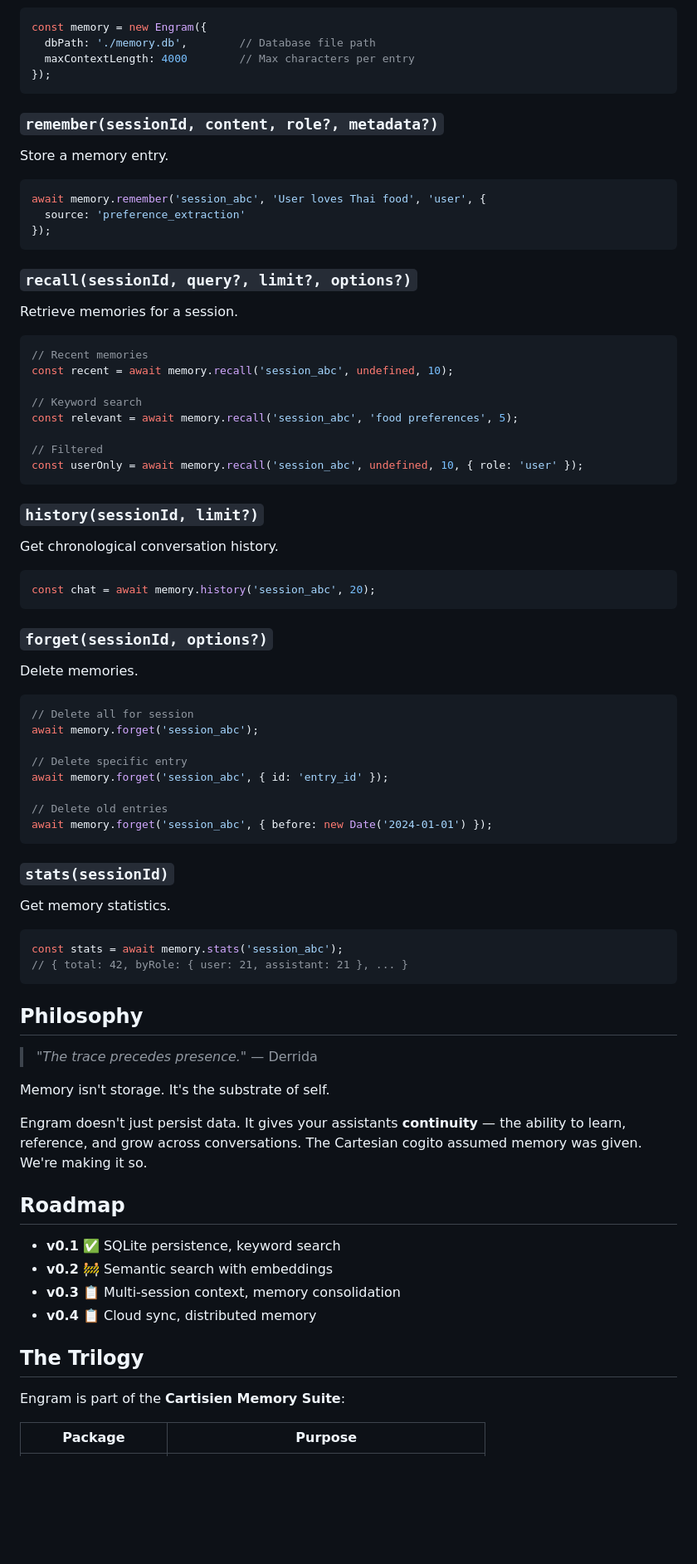
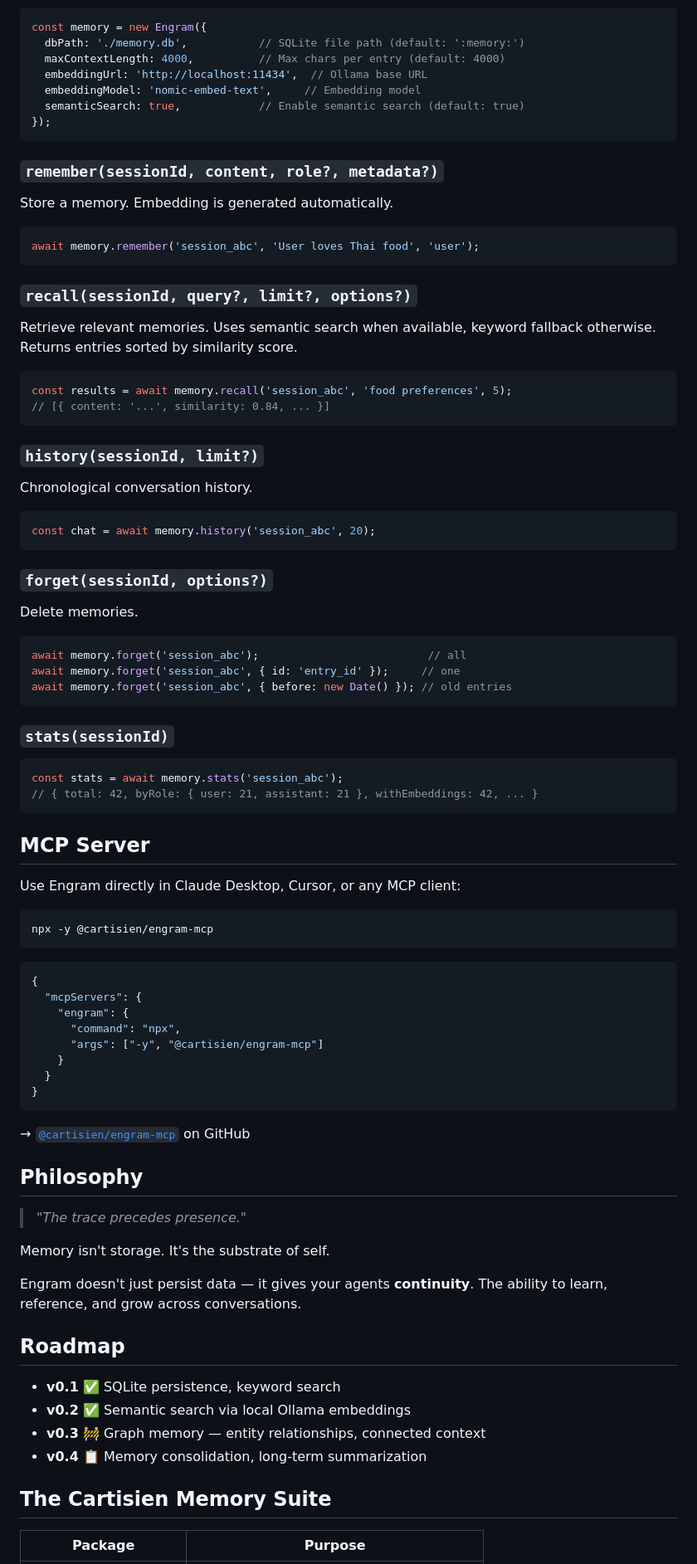
Before and after one commit to Cartisien/engram, a Markdown page: README.md, the part around one of its changes. Shown at 83% size. Drawn GitHub-style; blank space fills up the shorter version.

Commit message:
docs: update README for v0.2 — semantic search, MCP server, roadmap

````diff
--- a/README.md
+++ b/README.md
@@ -77,38 +85,33 @@ Create a memory instance.
 ```typescript
 const memory = new Engram({
-  dbPath: './memory.db',        // Database file path
-  maxContextLength: 4000        // Max characters per entry
+  dbPath: './memory.db',           // SQLite file path (default: ':memory:')
+  maxContextLength: 4000,          // Max chars per entry (default: 4000)
+  embeddingUrl: 'http://localhost:11434',  // Ollama base URL
+  embeddingModel: 'nomic-embed-text',     // Embedding model
+  semanticSearch: true,            // Enable semantic search (default: true)
 });
 ```
 
 ### `remember(sessionId, content, role?, metadata?)`
 
-Store a memory entry.
+Store a memory. Embedding is generated automatically.
 
 ```typescript
-await memory.remember('session_abc', 'User loves Thai food', 'user', {
-  source: 'preference_extraction'
-});
+await memory.remember('session_abc', 'User loves Thai food', 'user');
 ```
 
 ### `recall(sessionId, query?, limit?, options?)`
 
-Retrieve memories for a session.
+Retrieve relevant memories. Uses semantic search when available, keyword fallback otherwise. Returns entries sorted by similarity score.
 
 ```typescript
-// Recent memories
-const recent = await memory.recall('session_abc', undefined, 10);
-
-// Keyword search
-const relevant = await memory.recall('session_abc', 'food preferences', 5);
-
-// Filtered
-const userOnly = await memory.recall('session_abc', undefined, 10, { role: 'user' });
+const results = await memory.recall('session_abc', 'food preferences', 5);
+// [{ content: '...', similarity: 0.84, ... }]
 ```
 
 ### `history(sessionId, limit?)`
 
-Get chronological conversation history.
+Chronological conversation history.
 
 ```typescript
 const chat = await memory.history('session_abc', 20);
@@ -119,43 +122,55 @@ const chat = await memory.history('session_abc', 20);
 Delete memories.
 
 ```typescript
-// Delete all for session
-await memory.forget('session_abc');
-
-// Delete specific entry
-await memory.forget('session_abc', { id: 'entry_id' });
-
-// Delete old entries
-await memory.forget('session_abc', { before: new Date('2024-01-01') });
+await memory.forget('session_abc');                          // all
+await memory.forget('session_abc', { id: 'entry_id' });     // one
+await memory.forget('session_abc', { before: new Date() }); // old entries
 ```
 
 ### `stats(sessionId)`
 
-Get memory statistics.
-
 ```typescript
 const stats = await memory.stats('session_abc');
-// { total: 42, byRole: { user: 21, assistant: 21 }, ... }
+// { total: 42, byRole: { user: 21, assistant: 21 }, withEmbeddings: 42, ... }
 ```
+
+## MCP Server
+
+Use Engram directly in Claude Desktop, Cursor, or any MCP client:
+
+```bash
+npx -y @cartisien/engram-mcp
+```
+
+```json
+{
+  "mcpServers": {
+    "engram": {
+      "command": "npx",
+      "args": ["-y", "@cartisien/engram-mcp"]
+    }
+  }
+}
+```
+
+→ [`@cartisien/engram-mcp`](https://github.com/Cartisien/engram-mcp) on GitHub
 
 ## Philosophy
 
-> *"The trace precedes presence."* — Derrida
+> *"The trace precedes presence."*
 
 Memory isn't storage. It's the substrate of self.
 
-Engram doesn't just persist data. It gives your assistants **continuity** — the ability to learn, reference, and grow across conversations. The Cartesian cogito assumed memory was given. We're making it so.
+Engram doesn't just persist data — it gives your agents **continuity**. The ability to learn, reference, and grow across conversations.
 
 ## Roadmap
 
 - **v0.1** ✅ SQLite persistence, keyword search
-- **v0.2** 🚧 Semantic search with embeddings
-- **v0.3** 📋 Multi-session context, memory consolidation
-- **v0.4** 📋 Cloud sync, distributed memory
+- **v0.2** ✅ Semantic search via local Ollama embeddings
+- **v0.3** 🚧 Graph memory — entity relationships, connected context
+- **v0.4** 📋 Memory consolidation, long-term summarization
 
-## The Trilogy
-
-Engram is part of the **Cartisien Memory Suite**:
+## The Cartisien Memory Suite
 
 | Package | Purpose |
 |---------|---------|
````
Also changed, not shown: other parts of README.md (+38 -29 lines).
